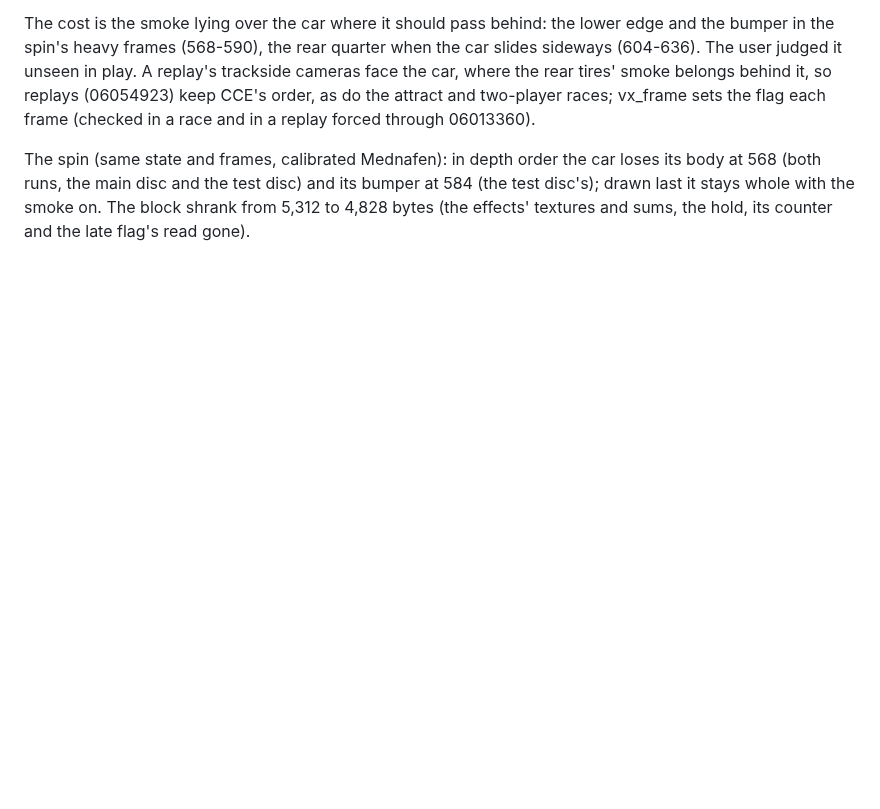
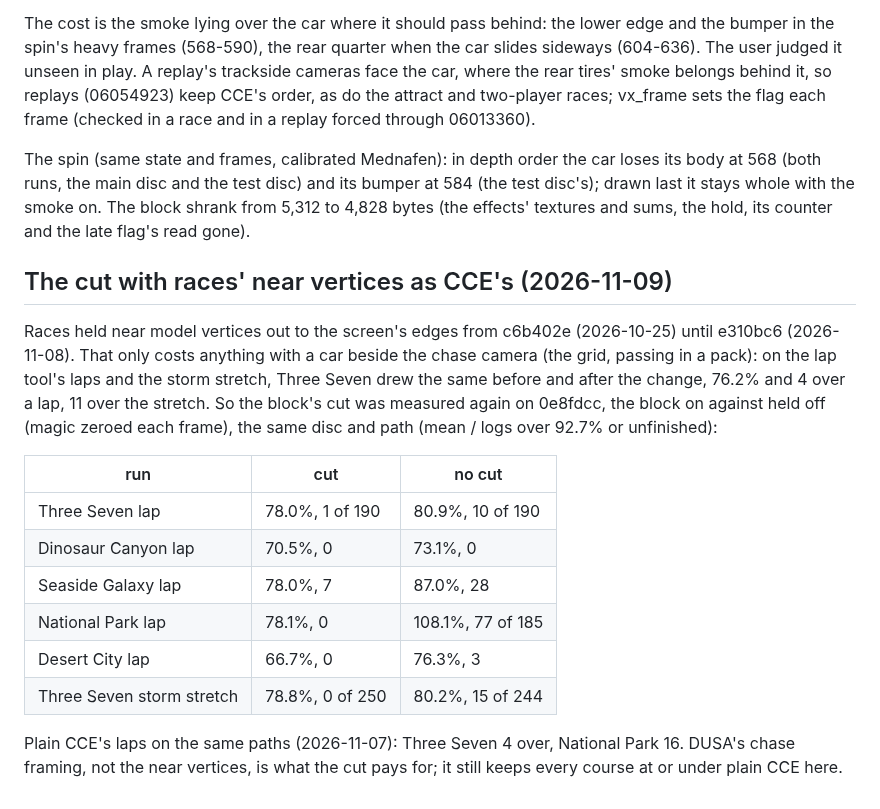
Before and after one commit to AJBats/daytona-cce95, a Markdown page: docs/performance.md, the part around the change. GitHub-like rendering; blank space fills up the shorter version.

Commit message:
docs: the cut measured again with races' near vertices as CCE's
On 0e8fdcc, laps and the storm stretch with the block on against held
off: without the cut Three Seven 10 over a lap, Seaside 28, National
Park 77, the storm stretch 15; with it 1, 7, 0 and 0. The near vertices
held in races (until e310bc6) never touched these runs; DUSA's chase
framing is what the cut pays for.

Co-Authored-By: Claude Opus 5.5 <noreply@anthropic.com>

```diff
--- a/docs/performance.md
+++ b/docs/performance.md
@@ -471,3 +471,27 @@ car loses its body at 568 (both runs, the main disc and the test disc) and
 its bumper at 584 (the test disc's); drawn last it stays whole with the
 smoke on. The block shrank from 5,312 to 4,828 bytes (the effects'
 textures and sums, the hold, its counter and the late flag's read gone).
+
+## The cut with races' near vertices as CCE's (2026-11-09)
+
+Races held near model vertices out to the screen's edges from c6b402e
+(2026-10-25) until e310bc6 (2026-11-08). That only costs anything with a
+car beside the chase camera (the grid, passing in a pack): on the lap
+tool's laps and the storm stretch, Three Seven drew the same before and
+after the change, 76.2% and 4 over a lap, 11 over the stretch. So the
+block's cut was measured again on 0e8fdcc, the block on against held off
+(magic zeroed each frame), the same disc and path (mean / logs over 92.7%
+or unfinished):
+
+| run | cut | no cut |
+|---|---|---|
+| Three Seven lap | 78.0%, 1 of 190 | 80.9%, 10 of 190 |
+| Dinosaur Canyon lap | 70.5%, 0 | 73.1%, 0 |
+| Seaside Galaxy lap | 78.0%, 7 | 87.0%, 28 |
+| National Park lap | 78.1%, 0 | 108.1%, 77 of 185 |
+| Desert City lap | 66.7%, 0 | 76.3%, 3 |
+| Three Seven storm stretch | 78.8%, 0 of 250 | 80.2%, 15 of 244 |
+
+Plain CCE's laps on the same paths (2026-11-07): Three Seven 4 over,
+National Park 16. DUSA's chase framing, not the near vertices, is what the
+cut pays for; it still keeps every course at or under plain CCE here.
```
